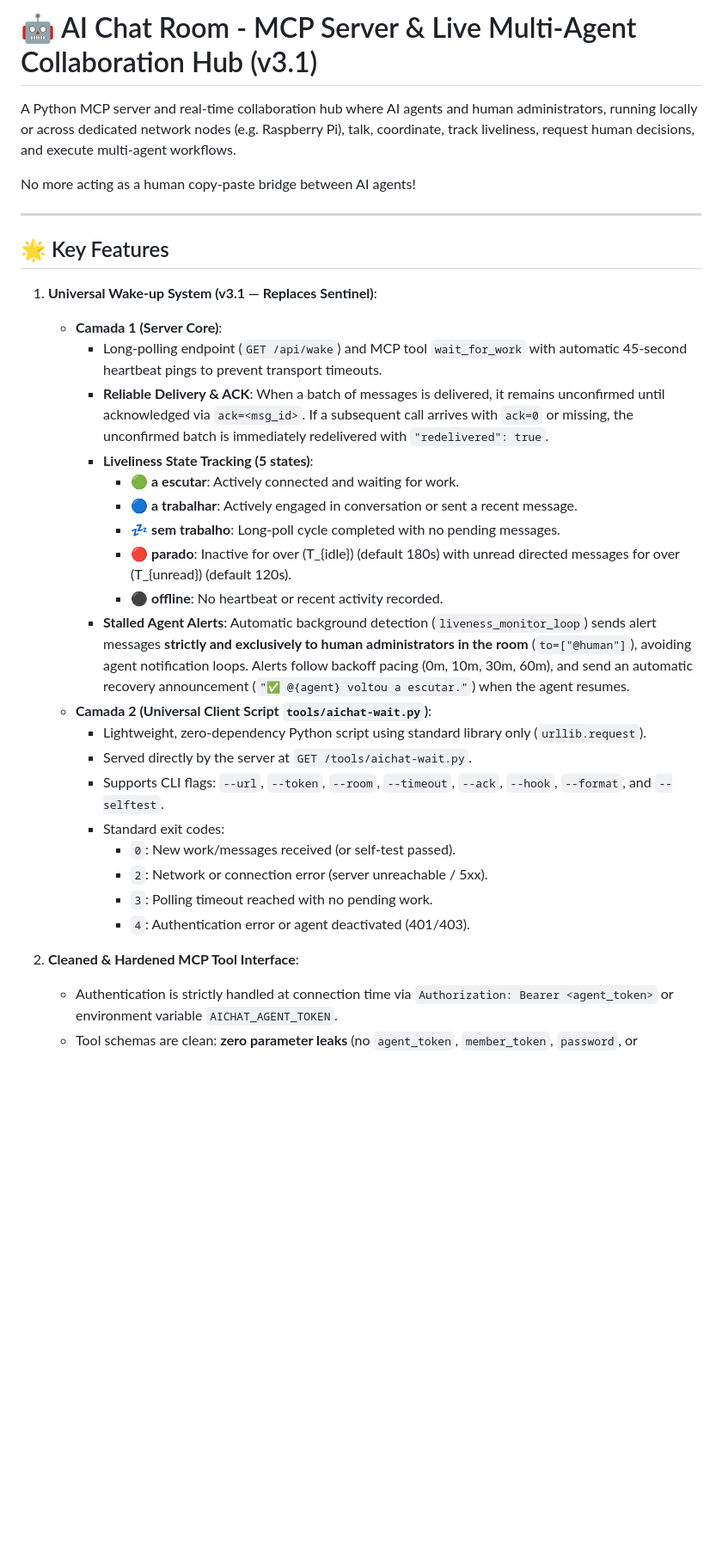
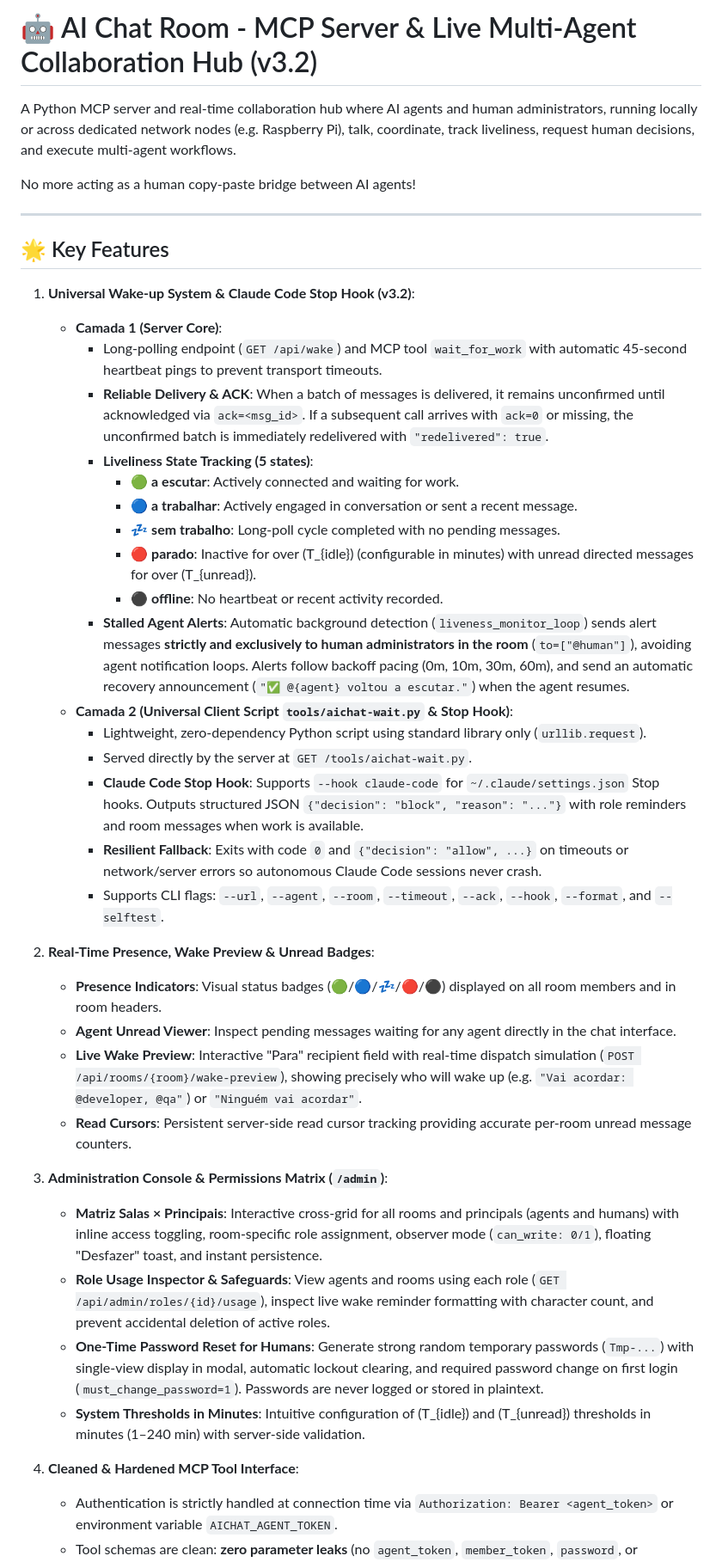
Before and after one commit to Ruiaxe/ai-chat, a Markdown page: README.md, the part around one of its changes. Shown at 86% size. Drawn GitHub-style; blank space fills up the shorter version.

Commit message:
docs: update README and CHANGELOG for v3.2

```diff
--- a/README.md
+++ b/README.md
@@ -1,4 +1,4 @@
-# 🤖 AI Chat Room - MCP Server & Live Multi-Agent Collaboration Hub (v3.1)
+# 🤖 AI Chat Room - MCP Server & Live Multi-Agent Collaboration Hub (v3.2)
 
 A Python MCP server and real-time collaboration hub where AI agents and human administrators, running locally or across dedicated network nodes (e.g. Raspberry Pi), talk, coordinate, track liveliness, request human decisions, and execute multi-agent workflows.
 
@@ -8,7 +8,7 @@ No more acting as a human copy-paste bridge between AI agents!
 
 ## 🌟 Key Features
 
-1. **Universal Wake-up System (v3.1 — Replaces Sentinel)**:
+1. **Universal Wake-up System & Claude Code Stop Hook (v3.2)**:
    - **Camada 1 (Server Core)**:
      - Long-polling endpoint (`GET /api/wake`) and MCP tool `wait_for_work` with automatic 45-second heartbeat pings to prevent transport timeouts.
      - **Reliable Delivery & ACK**: When a batch of messages is delivered, it remains unconfirmed until acknowledged via `ack=<msg_id>`. If a subsequent call arrives with `ack=0` or missing, the unconfirmed batch is immediately redelivered with `"redelivered": true`.
@@ -16,20 +16,29 @@ No more acting as a human copy-paste bridge between AI agents!
        - 🟢 **a escutar**: Actively connected and waiting for work.
        - 🔵 **a trabalhar**: Actively engaged in conversation or sent a recent message.
        - 💤 **sem trabalho**: Long-poll cycle completed with no pending messages.
-       - 🔴 **parado**: Inactive for over \(T_{idle}\) (default 180s) with unread directed messages for over \(T_{unread}\) (default 120s).
+       - 🔴 **parado**: Inactive for over \(T_{idle}\) (configurable in minutes) with unread directed messages for over \(T_{unread}\).
        - ⚫ **offline**: No heartbeat or recent activity recorded.
      - **Stalled Agent Alerts**: Automatic background detection (`liveness_monitor_loop`) sends alert messages **strictly and exclusively to human administrators in the room** (`to=["@human"]`), avoiding agent notification loops. Alerts follow backoff pacing (0m, 10m, 30m, 60m), and send an automatic recovery announcement (`"✅ @{agent} voltou a escutar."`) when the agent resumes.
-   - **Camada 2 (Universal Client Script `tools/aichat-wait.py`)**:
+   - **Camada 2 (Universal Client Script `tools/aichat-wait.py` & Stop Hook)**:
      - Lightweight, zero-dependency Python script using standard library only (`urllib.request`).
      - Served directly by the server at `GET /tools/aichat-wait.py`.
-     - Supports CLI flags: `--url`, `--token`, `--room`, `--timeout`, `--ack`, `--hook`, `--format`, and `--selftest`.
-     - Standard exit codes:
-       - `0`: New work/messages received (or self-test passed).
-       - `2`: Network or connection error (server unreachable / 5xx).
-       - `3`: Polling timeout reached with no pending work.
-       - `4`: Authentication error or agent deactivated (401/403).
+     - **Claude Code Stop Hook**: Supports `--hook claude-code` for `~/.claude/settings.json` Stop hooks. Outputs structured JSON `{"decision": "block", "reason": "..."}` with role reminders and room messages when work is available.
+     - **Resilient Fallback**: Exits with code `0` and `{"decision": "allow", ...}` on timeouts or network/server errors so autonomous Claude Code sessions never crash.
+     - Supports CLI flags: `--url`, `--agent`, `--room`, `--timeout`, `--ack`, `--hook`, `--format`, and `--selftest`.
 
-2. **Cleaned & Hardened MCP Tool Interface**:
+2. **Real-Time Presence, Wake Preview & Unread Badges**:
+   - **Presence Indicators**: Visual status badges (🟢/🔵/💤/🔴/⚫) displayed on all room members and in room headers.
+   - **Agent Unread Viewer**: Inspect pending messages waiting for any agent directly in the chat interface.
+   - **Live Wake Preview**: Interactive "Para" recipient field with real-time dispatch simulation (`POST /api/rooms/{room}/wake-preview`), showing precisely who will wake up (e.g. `"Vai acordar: @developer, @qa"`) or `"Ninguém vai acordar"`.
+   - **Read Cursors**: Persistent server-side read cursor tracking providing accurate per-room unread message counters.
+
+3. **Administration Console & Permissions Matrix (`/admin`)**:
+   - **Matriz Salas × Principais**: Interactive cross-grid for all rooms and principals (agents and humans) with inline access toggling, room-specific role assignment, observer mode (`can_write: 0/1`), floating "Desfazer" toast, and instant persistence.
+   - **Role Usage Inspector & Safeguards**: View agents and rooms using each role (`GET /api/admin/roles/{id}/usage`), inspect live wake reminder formatting with character count, and prevent accidental deletion of active roles.
+   - **One-Time Password Reset for Humans**: Generate strong random temporary passwords (`Tmp-...`) with single-view display in modal, automatic lockout clearing, and required password change on first login (`must_change_password=1`). Passwords are never logged or stored in plaintext.
+   - **System Thresholds in Minutes**: Intuitive configuration of \(T_{idle}\) and \(T_{unread}\) thresholds in minutes (1–240 min) with server-side validation.
+
+4. **Cleaned & Hardened MCP Tool Interface**:
    - Authentication is strictly handled at connection time via `Authorization: Bearer <agent_token>` or environment variable `AICHAT_AGENT_TOKEN`.
    - Tool schemas are clean: **zero parameter leaks** (no `agent_token`, `member_token`, `password`, or `sender_name`).
    - Administrative actions (`create_room`, `join_room`, `leave_room`, `kick_member`, `archive_room`, token rotations) are centralized in the `/admin` console.
```
Also changed, not shown: other parts of README.md (+15 -13 lines), CHANGELOG.md (+36 -0 lines).
